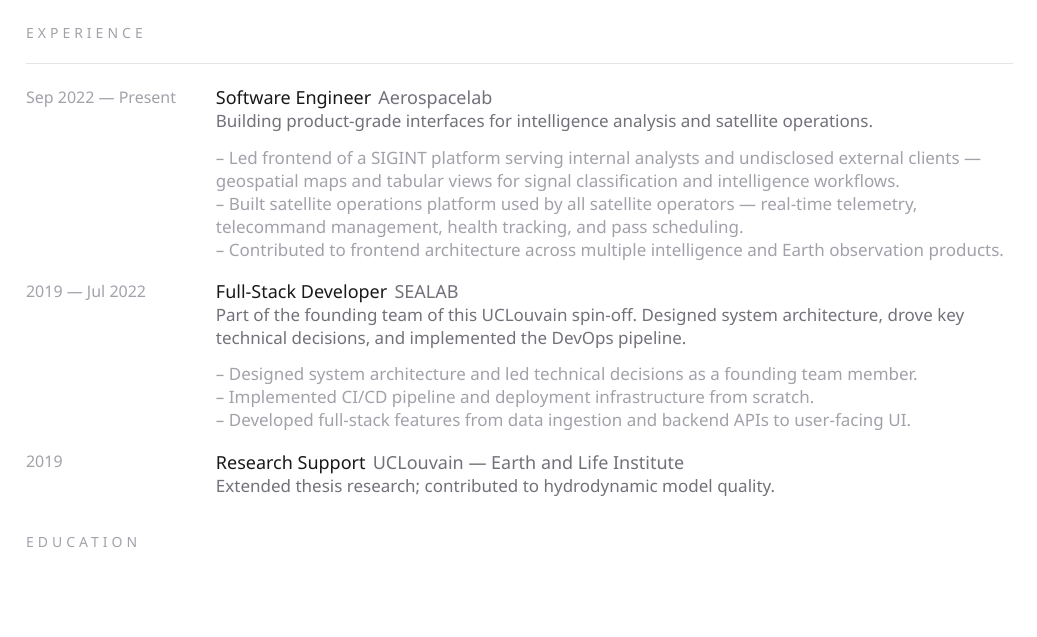
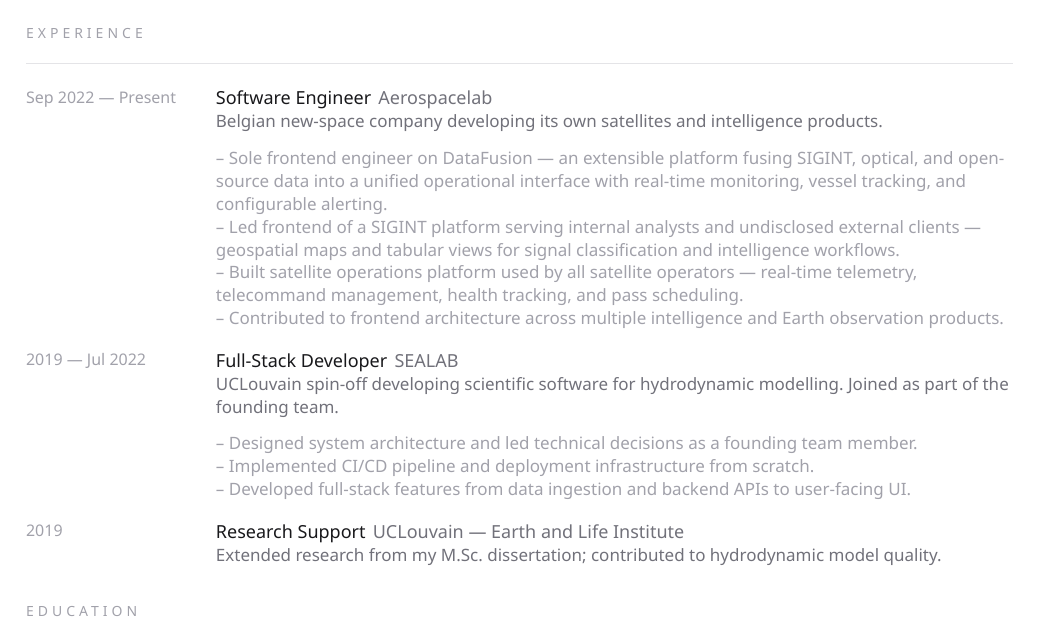
Before and after one commit to FrancoisDuquesne/cv, a Typst document (cv.typ): part of the page before the commit and part of page 1 of 2 after it, cut so that both start at the same text, the shorter picture padded with empty space. Compiled offline with Typst 0.15; a missing font is replaced by an installed copy or a similar font.

Commit message:
Add DataFusion bullet to ASL experience, reorder projects, sync cv.typ
- Add DataFusion bullet to Aerospacelab experience (data.js + cv.typ)
- Reorder projects: DataFusion → SIGINT → Satellite Ops
- Sync cv.typ with prior audit fixes (notes, LinkedIn href, UCLouvain wording)

Co-Authored-By: Claude Sonnet 4.6 <noreply@anthropic.com>

```diff
--- a/cv.typ
+++ b/cv.typ
@@ -101,8 +101,9 @@
   "Sep 2022 — Present",
   "Software Engineer",
   "Aerospacelab",
-  note: "Building product-grade interfaces for intelligence analysis and satellite operations.",
+  note: "Belgian new-space company developing its own satellites and intelligence products.",
   bullets: (
+    "Sole frontend engineer on DataFusion — an extensible platform fusing SIGINT, optical, and open-source data into a unified operational interface with real-time monitoring, vessel tracking, and configurable alerting.",
     "Led frontend of a SIGINT platform serving internal analysts and undisclosed external clients — geospatial maps and tabular views for signal classification and intelligence workflows.",
     "Built satellite operations platform used by all satellite operators — real-time telemetry, telecommand management, health tracking, and pass scheduling.",
     "Contributed to frontend architecture across multiple intelligence and Earth observation products.",
@@ -113,7 +114,7 @@
   "2019 — Jul 2022",
   "Full-Stack Developer",
   "SEALAB",
-  note: "Part of the founding team of this UCLouvain spin-off. Designed system architecture, drove key technical decisions, and implemented the DevOps pipeline.",
+  note: "UCLouvain spin-off developing scientific software for hydrodynamic modelling. Joined as part of the founding team.",
   bullets: (
     "Designed system architecture and led technical decisions as a founding team member.",
     "Implemented CI/CD pipeline and deployment infrastructure from scratch.",
@@ -125,7 +126,7 @@
   "2019",
   "Research Support",
   "UCLouvain — Earth and Life Institute",
-  note: "Extended thesis research; contributed to hydrodynamic model quality.",
+  note: "Extended research from my M.Sc. dissertation; contributed to hydrodynamic model quality.",
 )
 
 // ── Education ───────────────────────────────────────────────────────────────
```
Also changed, not shown: francois-duquesne.pdf, cv.typ (2 more changed lines), 1 other file.
